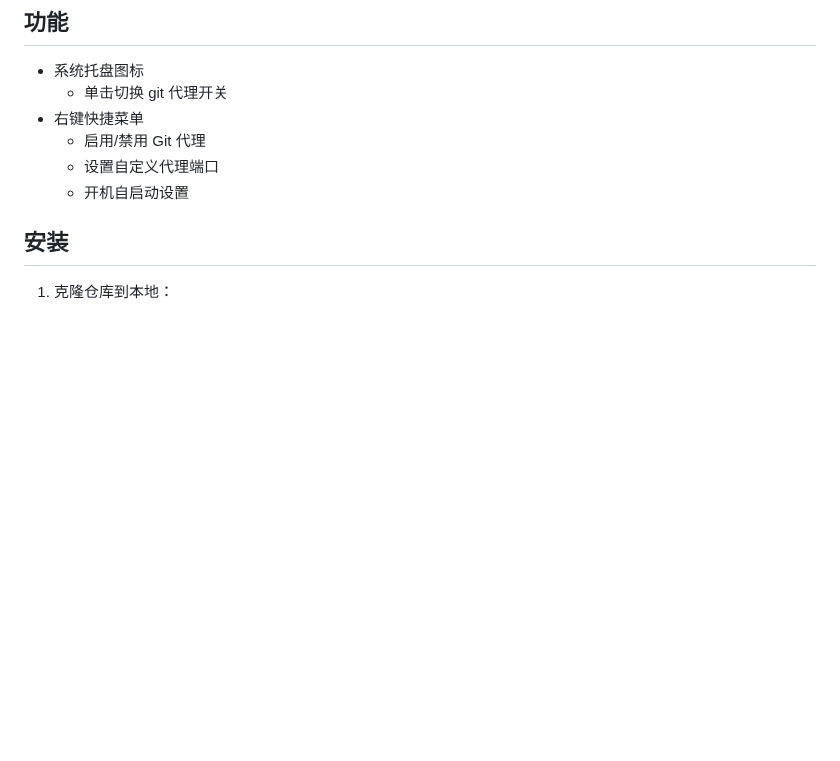
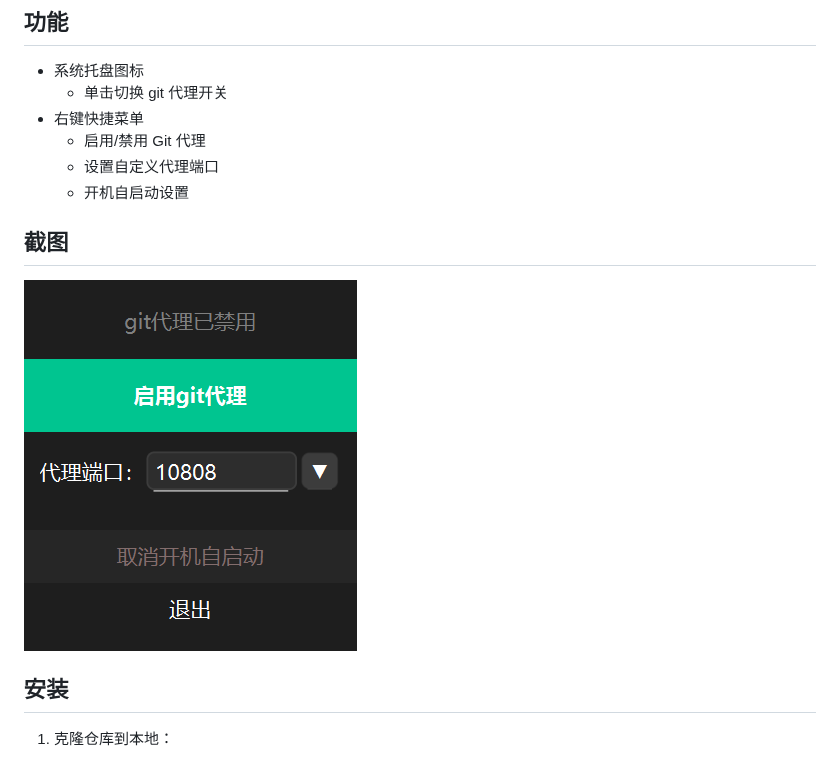
Before and after one commit to sinspired/GitProxySwitch, a Markdown page: README.md, the part around the change. Rendered like a GitHub page; pictures changed too: screenshot.png (added); blank space fills up the shorter version.

Commit message:
chore: 更新README.md

```diff
--- a/README.md
+++ b/README.md
@@ -12,6 +12,10 @@ Git Proxy Switch 是一个用于管理 Git 代理设置的工具，支持在多
   - 启用/禁用 Git 代理
   - 设置自定义代理端口
   - 开机自启动设置
+
+## 截图
+
+![alt text](screenshot.png)
 
 ## 安装
 
```
